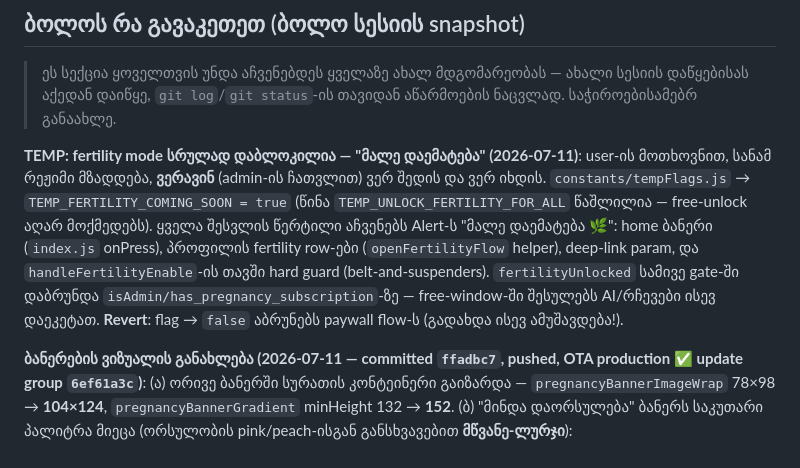
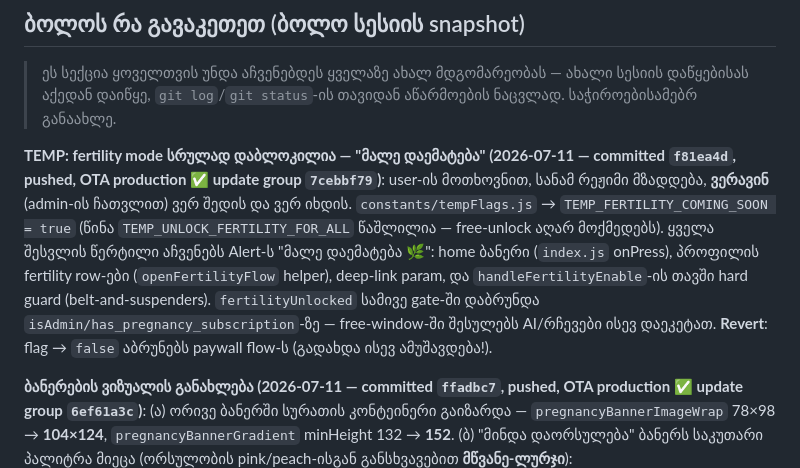
Before and after one commit to mishvelidzeu-code/kalebi, a Markdown page: CLAUDE.md, the part around the change. Rendered like a GitHub page.

Commit message:
Note coming-soon block OTA status in CLAUDE.md
Co-Authored-By: Claude Opus 4.8 <noreply@anthropic.com>

```diff
--- a/CLAUDE.md
+++ b/CLAUDE.md
@@ -14,7 +14,7 @@ Backend: Supabase (Auth, DB, Edge Functions). AI: OpenAI-ს იძახებ
 
 > ეს სექცია ყოველთვის უნდა აჩვენებდეს ყველაზე ახალ მდგომარეობას — ახალი სესიის დაწყებისას აქედან დაიწყე, `git log`/`git status`-ის თავიდან აწარმოების ნაცვლად. საჭიროებისამებრ განაახლე.
 
-**TEMP: fertility mode სრულად დაბლოკილია — "მალე დაემატება" (2026-07-11)**: user-ის მოთხოვნით, სანამ რეჟიმი მზადდება, **ვერავინ** (admin-ის ჩათვლით) ვერ შედის და ვერ იხდის. `constants/tempFlags.js` → `TEMP_FERTILITY_COMING_SOON = true` (წინა `TEMP_UNLOCK_FERTILITY_FOR_ALL` წაშლილია — free-unlock აღარ მოქმედებს). ყველა შესვლის წერტილი აჩვენებს Alert-ს "მალე დაემატება 🌿": home ბანერი (`index.js` onPress), პროფილის fertility row-ები (`openFertilityFlow` helper), deep-link param, და `handleFertilityEnable`-ის თავში hard guard (belt-and-suspenders). `fertilityUnlocked` სამივე gate-ში დაბრუნდა `isAdmin/has_pregnancy_subscription`-ზე — free-window-ში შესულებს AI/რჩევები ისევ დაეკეტათ. **Revert**: flag → `false` აბრუნებს paywall flow-ს (გადახდა ისევ ამუშავდება!).
+**TEMP: fertility mode სრულად დაბლოკილია — "მალე დაემატება" (2026-07-11 — committed `f81ea4d`, pushed, OTA production ✅ update group `7cebbf79`)**: user-ის მოთხოვნით, სანამ რეჟიმი მზადდება, **ვერავინ** (admin-ის ჩათვლით) ვერ შედის და ვერ იხდის. `constants/tempFlags.js` → `TEMP_FERTILITY_COMING_SOON = true` (წინა `TEMP_UNLOCK_FERTILITY_FOR_ALL` წაშლილია — free-unlock აღარ მოქმედებს). ყველა შესვლის წერტილი აჩვენებს Alert-ს "მალე დაემატება 🌿": home ბანერი (`index.js` onPress), პროფილის fertility row-ები (`openFertilityFlow` helper), deep-link param, და `handleFertilityEnable`-ის თავში hard guard (belt-and-suspenders). `fertilityUnlocked` სამივე gate-ში დაბრუნდა `isAdmin/has_pregnancy_subscription`-ზე — free-window-ში შესულებს AI/რჩევები ისევ დაეკეტათ. **Revert**: flag → `false` აბრუნებს paywall flow-ს (გადახდა ისევ ამუშავდება!).
 
 **ბანერების ვიზუალის განახლება (2026-07-11 — committed `ffadbc7`, pushed, OTA production ✅ update group `6ef61a3c`)**: (ა) ორივე ბანერში სურათის კონტეინერი გაიზარდა — `pregnancyBannerImageWrap` 78×98 → **104×124**, `pregnancyBannerGradient` minHeight 132 → **152**. (ბ) "მინდა დაორსულება" ბანერს საკუთარი პალიტრა მიეცა (ორსულობის pink/peach-ისგან განსხვავებით **მწვანე-ლურჯი**): `theme.fertilityBannerGradient` (light: mint→aqua→ცისფერი; dark: მუქი მწვანე-ლურჯი), styles `fertilityBannerShell` (მწვანე border/shadow), `fertilityBannerGlowGreen/Blue`, `fertilityBannerEyebrowText` (#0E9F6E), `fertilityBannerDot` (#60A5FA), leaf icon #0E9F6E. Layout styles კვლავ გადაზიარებულია pregnancyBanner*-დან.
 
```
